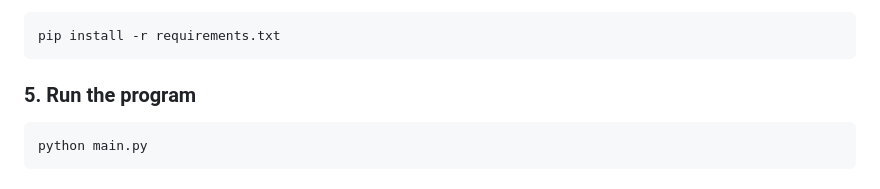
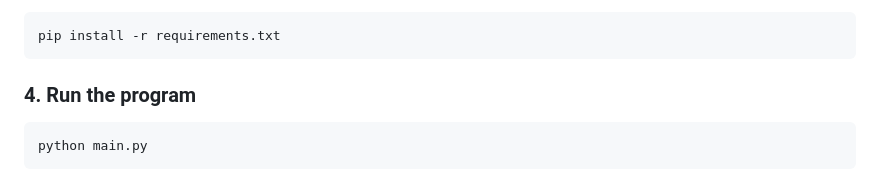
Before and after one commit to SallyPJ/ocp4, a Markdown page: README.md, the part around the change. Drawn GitHub-style.

````diff
--- a/README.md
+++ b/README.md
@@ -42,7 +42,7 @@ Navigate to the directory containing the project files in your terminal or comma
  ```bash
 pip install -r requirements.txt
  ```
-### 5. Run the program
+### 4. Run the program
  ```bash
 python main.py
  ```
````
